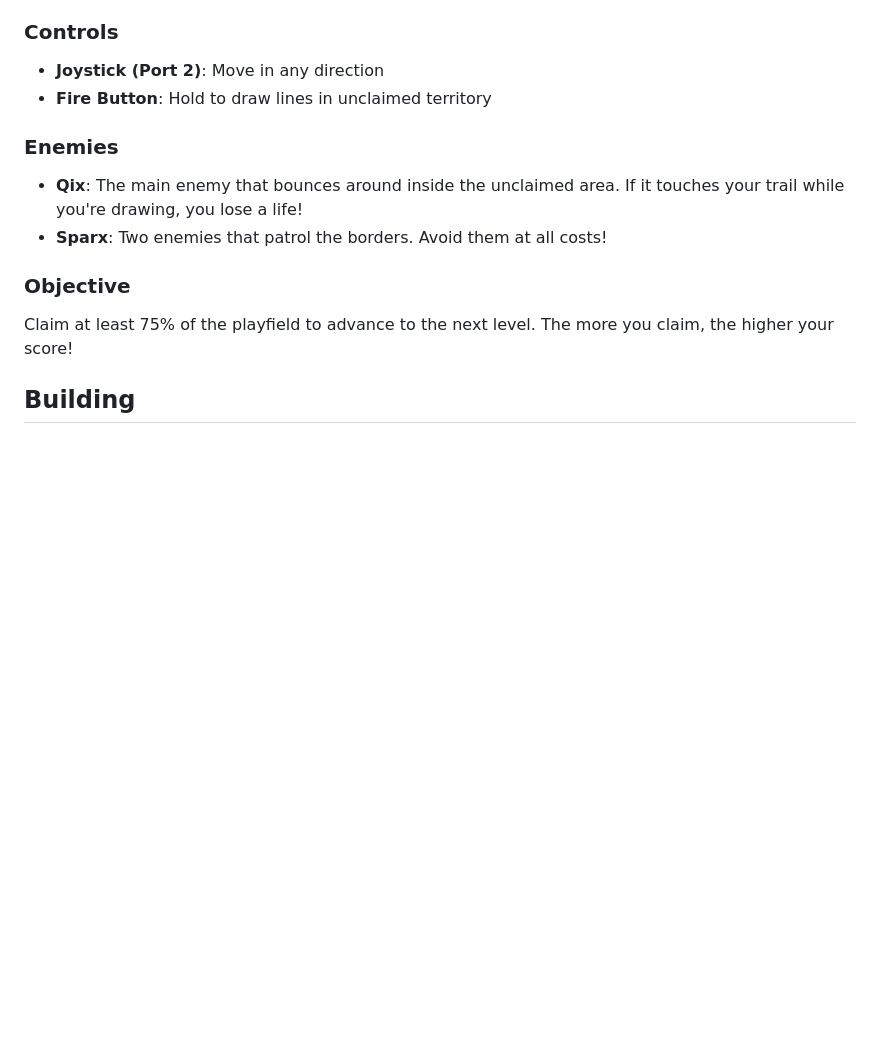
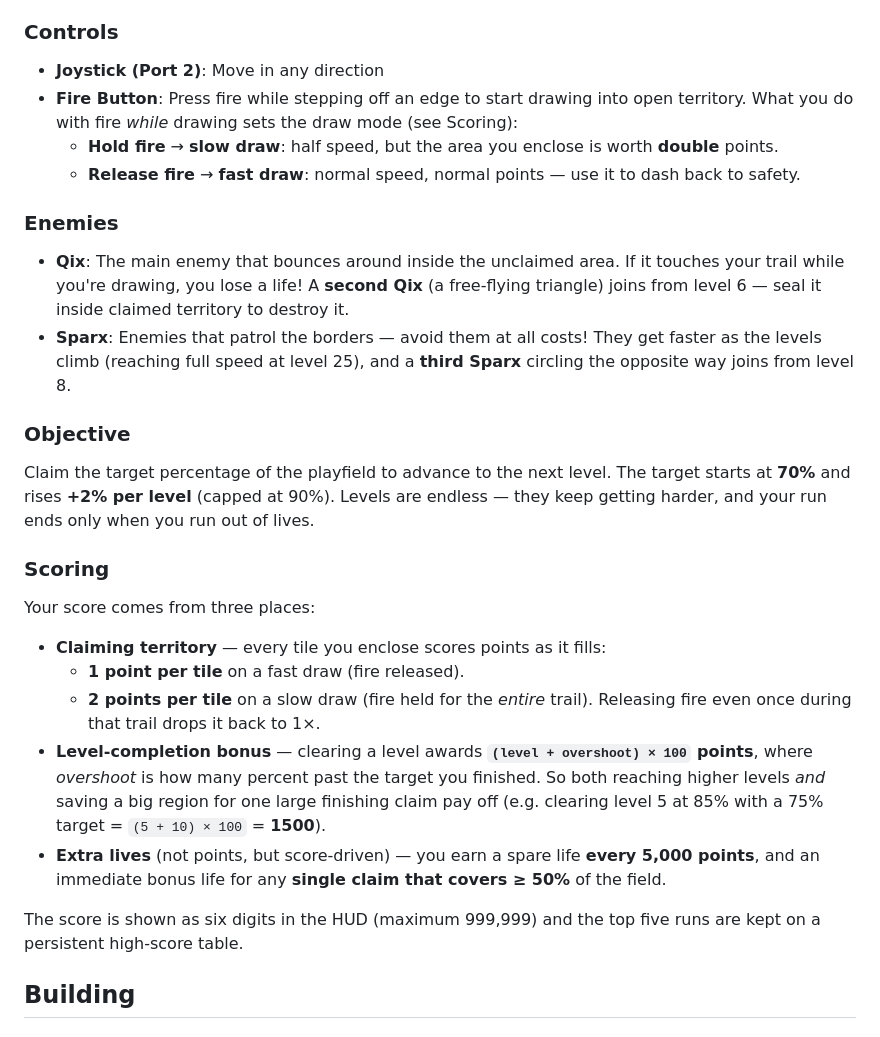
Before and after one commit to vattenmelon/qixy, a Markdown page: README.md, the part around the change. Rendered like a GitHub page; blank space fills up the shorter version.

Commit message:
Document the scoring system in the README
Add a Scoring section (per-tile 1x/2x, level-completion bonus, extra lives)
and refresh the Controls/Objective/Enemies blurbs that had gone stale
(slow/fast draw, 70%-rising target, endless levels, 2nd Qix / faster Sparx).

Co-Authored-By: Claude Opus 4.8 (1M context) <noreply@anthropic.com>

```diff
--- a/README.md
+++ b/README.md
@@ -8,14 +8,27 @@ In QIXY, you control a marker that moves around a rectangular playfield. Your go
 
 ### Controls
 - **Joystick (Port 2)**: Move in any direction
-- **Fire Button**: Hold to draw lines in unclaimed territory
+- **Fire Button**: Press fire while stepping off an edge to start drawing into open territory. What you do with fire *while* drawing sets the draw mode (see Scoring):
+  - **Hold fire** → **slow draw**: half speed, but the area you enclose is worth **double** points.
+  - **Release fire** → **fast draw**: normal speed, normal points — use it to dash back to safety.
 
 ### Enemies
-- **Qix**: The main enemy that bounces around inside the unclaimed area. If it touches your trail while you're drawing, you lose a life!
-- **Sparx**: Two enemies that patrol the borders. Avoid them at all costs!
+- **Qix**: The main enemy that bounces around inside the unclaimed area. If it touches your trail while you're drawing, you lose a life! A **second Qix** (a free-flying triangle) joins from level 6 — seal it inside claimed territory to destroy it.
+- **Sparx**: Enemies that patrol the borders — avoid them at all costs! They get faster as the levels climb (reaching full speed at level 25), and a **third Sparx** circling the opposite way joins from level 8.
 
 ### Objective
-Claim at least 75% of the playfield to advance to the next level. The more you claim, the higher your score!
+Claim the target percentage of the playfield to advance to the next level. The target starts at **70%** and rises **+2% per level** (capped at 90%). Levels are endless — they keep getting harder, and your run ends only when you run out of lives.
+
+### Scoring
+Your score comes from three places:
+
+- **Claiming territory** — every tile you enclose scores points as it fills:
+  - **1 point per tile** on a fast draw (fire released).
+  - **2 points per tile** on a slow draw (fire held for the *entire* trail). Releasing fire even once during that trail drops it back to 1×.
+- **Level-completion bonus** — clearing a level awards **`(level + overshoot) × 100` points**, where *overshoot* is how many percent past the target you finished. So both reaching higher levels *and* saving a big region for one large finishing claim pay off (e.g. clearing level 5 at 85% with a 75% target = `(5 + 10) × 100` = **1500**).
+- **Extra lives** (not points, but score-driven) — you earn a spare life **every 5,000 points**, and an immediate bonus life for any **single claim that covers ≥ 50%** of the field.
+
+The score is shown as six digits in the HUD (maximum 999,999) and the top five runs are kept on a persistent high-score table.
 
 ## Building
 
```
